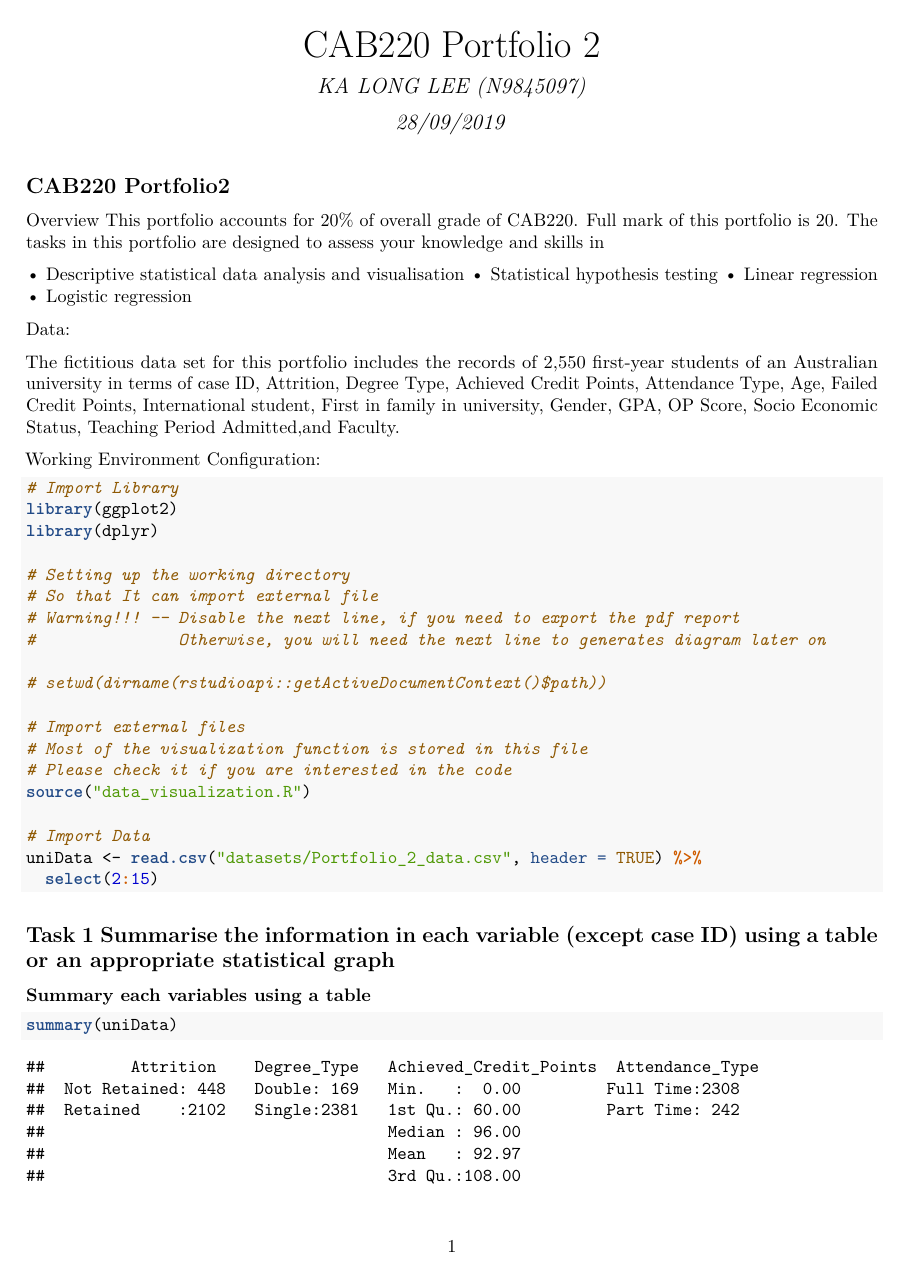
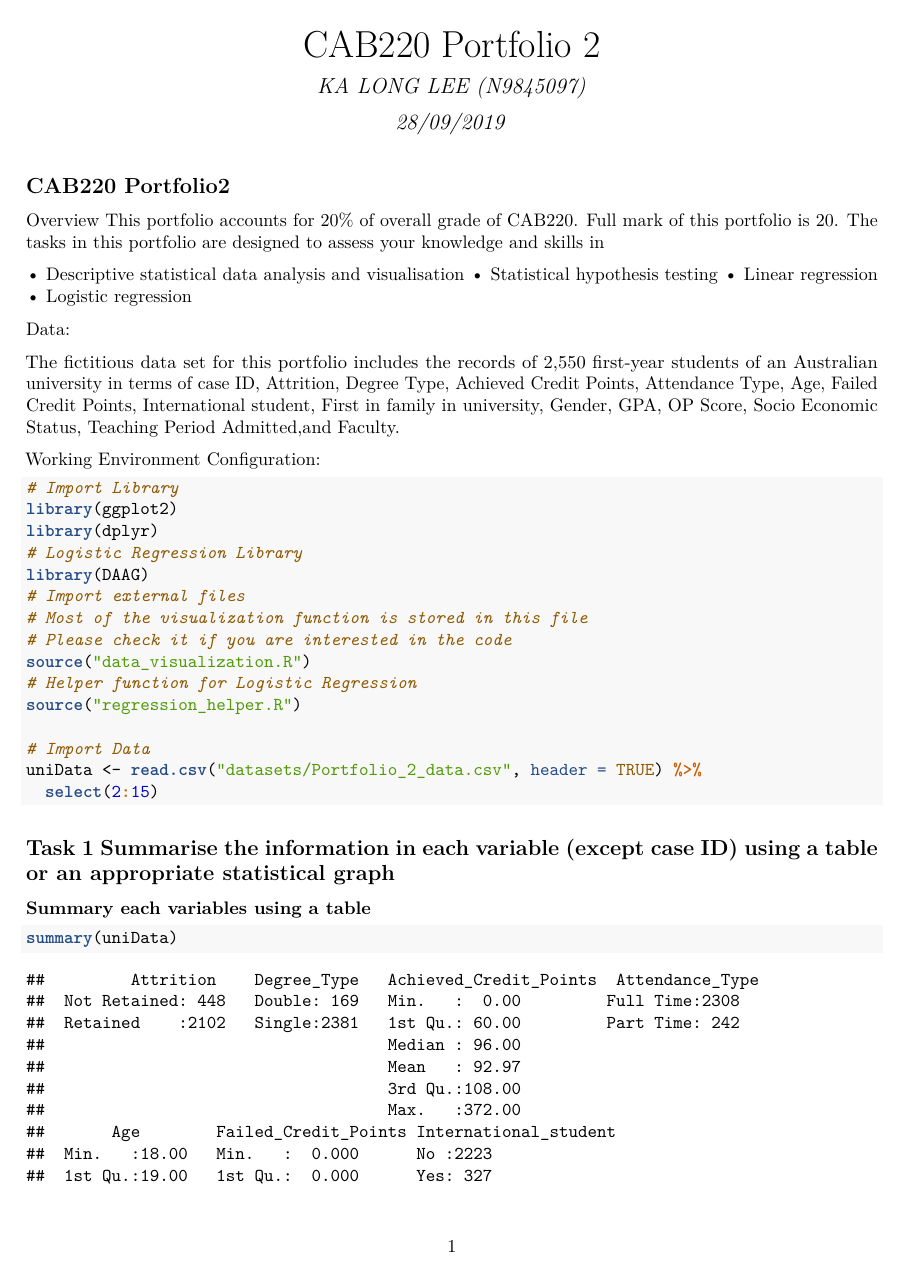
Before and after one commit to Ericlkl/QUT-Statistical-Studies, an R Markdown document (n9845097_portfolio2_report.Rmd): page 1 of 25. The pictures show the output file n9845097_portfolio2_report.pdf that the author committed with the source.

Commit message:
working directory bug fix

````diff
--- a/n9845097_portfolio2_report.Rmd
+++ b/n9845097_portfolio2_report.Rmd
@@ -26,22 +26,17 @@ Data:
 Working Environment Configuration:
 
 ```{r eval=TRUE,message=FALSE}
-
 # Import Library
 library(ggplot2)
 library(dplyr)
-
-# Setting up the working directory
-# So that It can import external file
-# Warning!!! -- Disable the next line, if you need to export the pdf report
-#               Otherwise, you will need the next line to generates diagram later on
-
-setwd(dirname(rstudioapi::getActiveDocumentContext()$path))
-
+# Logistic Regression Library
+library(DAAG)
 # Import external files
 # Most of the visualization function is stored in this file
 # Please check it if you are interested in the code
 source("data_visualization.R")
+# Helper function for Logistic Regression
+source("regression_helper.R")
 
 # Import Data
 uniData <- read.csv("datasets/Portfolio_2_data.csv", header = TRUE) %>%
````
Also changed, not shown: n9845097_portfolio2_report.pdf, n9845097_portfolio2_report.Rmd (6 more changed lines).
